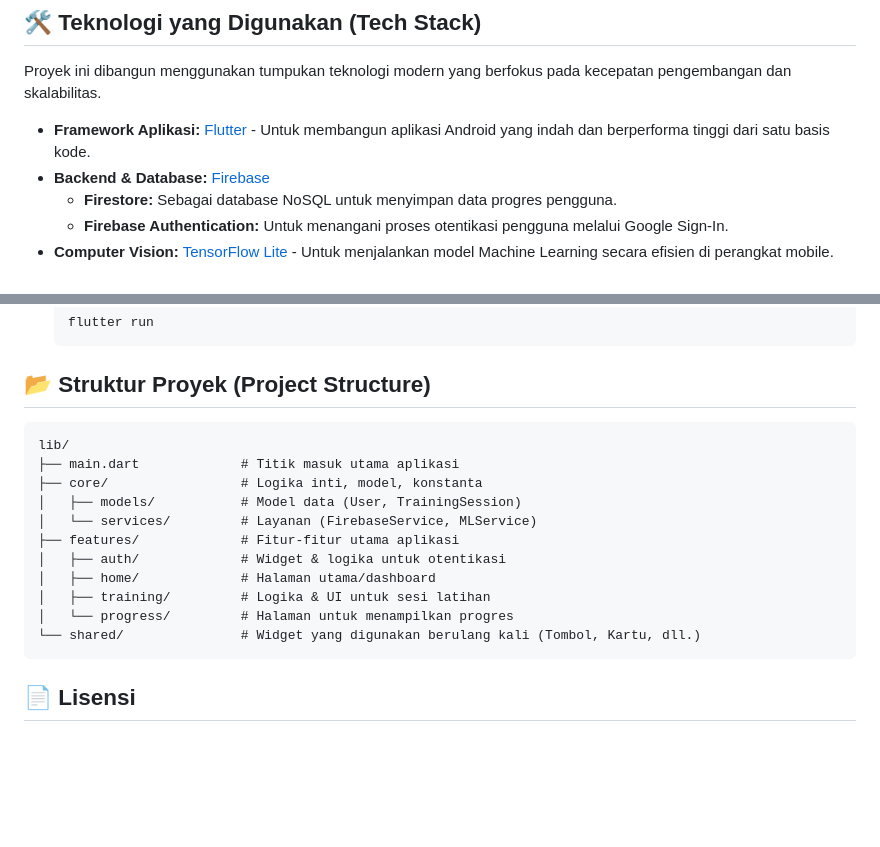
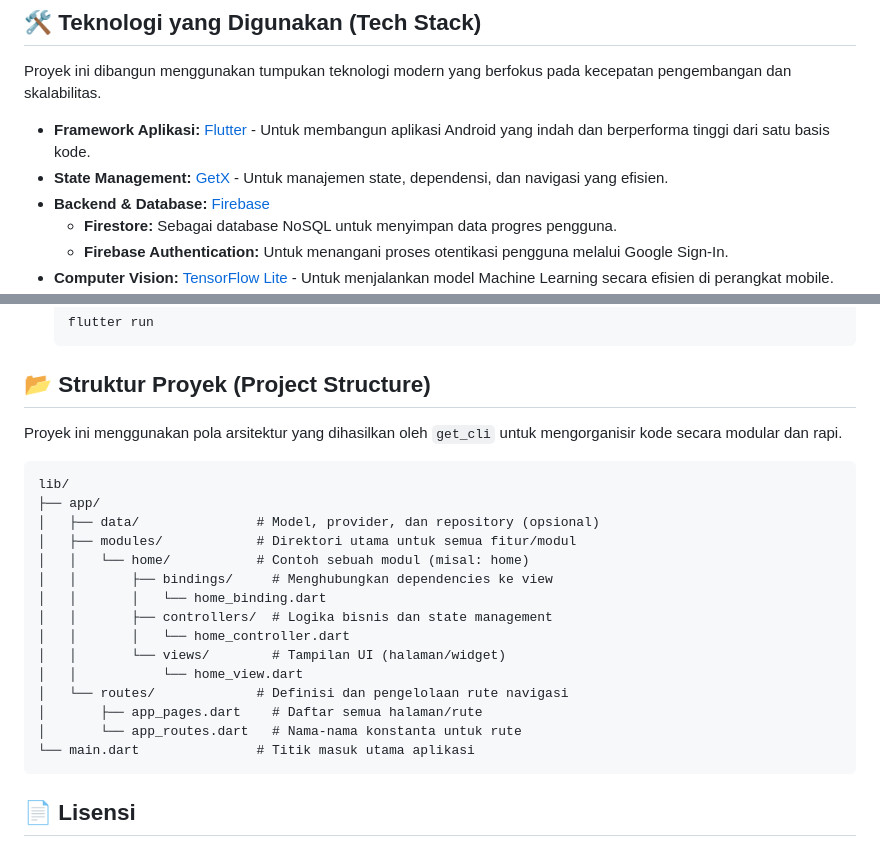
Before and after one commit to IlhamRichie/Gema-App-Gerak-Motivasi-Adaptif, a Markdown page: README.md, 2 parts joined by grey strips. GitHub-like rendering; blank space fills up the shorter version.

Commit message:
Setiap Gerakan Bergema Menjadi Harapan

````diff
--- a/README.md
+++ b/README.md
@@ -25,6 +25,7 @@ Rehabilitasi pasca-stroke di rumah adalah kunci pemulihan, namun sering kali gag
 Proyek ini dibangun menggunakan tumpukan teknologi modern yang berfokus pada kecepatan pengembangan dan skalabilitas.
 
   * **Framework Aplikasi:** [Flutter](https://flutter.dev/) - Untuk membangun aplikasi Android yang indah dan berperforma tinggi dari satu basis kode.
+  * **State Management:** [GetX](https://pub.dev/packages/get) - Untuk manajemen state, dependensi, dan navigasi yang efisien.
   * **Backend & Database:** [Firebase](https://firebase.google.com/)
       * **Firestore:** Sebagai database NoSQL untuk menyimpan data progres pengguna.
       * **Firebase Authentication:** Untuk menangani proses otentikasi pengguna melalui Google Sign-In.
@@ -74,18 +75,24 @@ Pastikan Anda sudah menginstal perangkat lunak berikut:
 
 ## 📂 Struktur Proyek (Project Structure)
 
+Proyek ini menggunakan pola arsitektur yang dihasilkan oleh `get_cli` untuk mengorganisir kode secara modular dan rapi.
+
 ```
 lib/
-├── main.dart             # Titik masuk utama aplikasi
-├── core/                 # Logika inti, model, konstanta
-│   ├── models/           # Model data (User, TrainingSession)
-│   └── services/         # Layanan (FirebaseService, MLService)
-├── features/             # Fitur-fitur utama aplikasi
-│   ├── auth/             # Widget & logika untuk otentikasi
-│   ├── home/             # Halaman utama/dashboard
-│   ├── training/         # Logika & UI untuk sesi latihan
-│   └── progress/         # Halaman untuk menampilkan progres
-└── shared/               # Widget yang digunakan berulang kali (Tombol, Kartu, dll.)
+├── app/
+│   ├── data/               # Model, provider, dan repository (opsional)
+│   ├── modules/            # Direktori utama untuk semua fitur/modul
+│   │   └── home/           # Contoh sebuah modul (misal: home)
+│   │       ├── bindings/     # Menghubungkan dependencies ke view
+│   │       │   └── home_binding.dart
+│   │       ├── controllers/  # Logika bisnis dan state management
+│   │       │   └── home_controller.dart
+│   │       └── views/        # Tampilan UI (halaman/widget)
+│   │           └── home_view.dart
+│   └── routes/             # Definisi dan pengelolaan rute navigasi
+│       ├── app_pages.dart    # Daftar semua halaman/rute
+│       └── app_routes.dart   # Nama-nama konstanta untuk rute
+└── main.dart               # Titik masuk utama aplikasi
 ```
 
 ## 📄 Lisensi
````
Also changed, not shown: other parts of README.md (+1 -1 lines).
